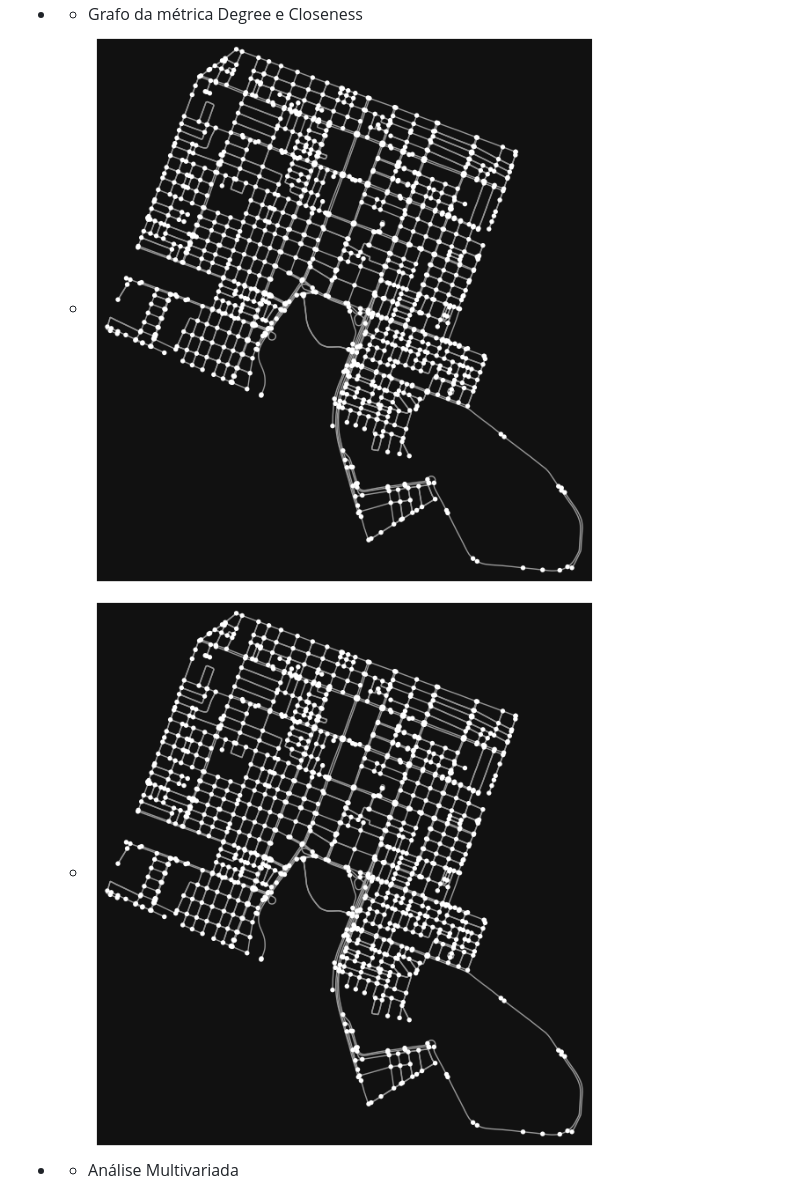
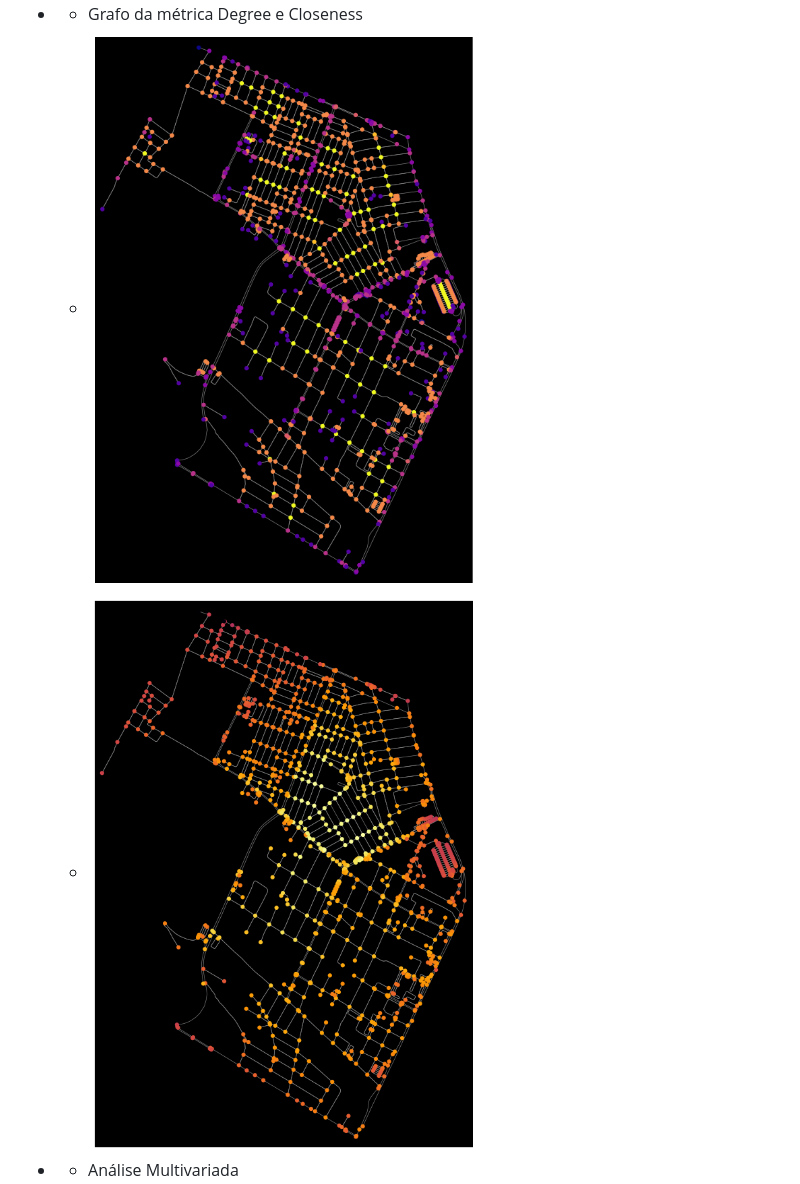
Before and after one commit to AnelmaSilva/Algortimo-Estrutura-de-Dados-II, a Markdown page: U1T5/README.md, the part around the change printed below. Drawn GitHub-style.

```diff
--- a/U1T5/README.md
+++ b/U1T5/README.md
@@ -57,5 +57,5 @@ A partir das métricas de centralidade e da análise multivariada, sugerir os ba
 - - Grafo da métrica Degree e Closeness
-  - <img src="https://github.com/AnelmaSilva/Algortimo-Estrutura-de-Dados-II/blob/main/U1T4/Lagoa_Nova.png"  width="600" height="700"/>
-  - <img src="https://github.com/AnelmaSilva/Algortimo-Estrutura-de-Dados-II/blob/main/U1T4/Lagoa_Nova.png"  width="600" height="700"/>
+  - <img src="https://github.com/AnelmaSilva/Algortimo-Estrutura-de-Dados-II/blob/main/U1T5/Degree_Candelaria.png"  width="600" height="700"/>
+  - <img src="https://github.com/AnelmaSilva/Algortimo-Estrutura-de-Dados-II/blob/main/U1T5/Closeness_Candelria.png"  width="600" height="700"/>
 
 - - Análise Multivariada
```
Also changed, not shown: other parts of U1T5/README.md (+3 -3 lines).
